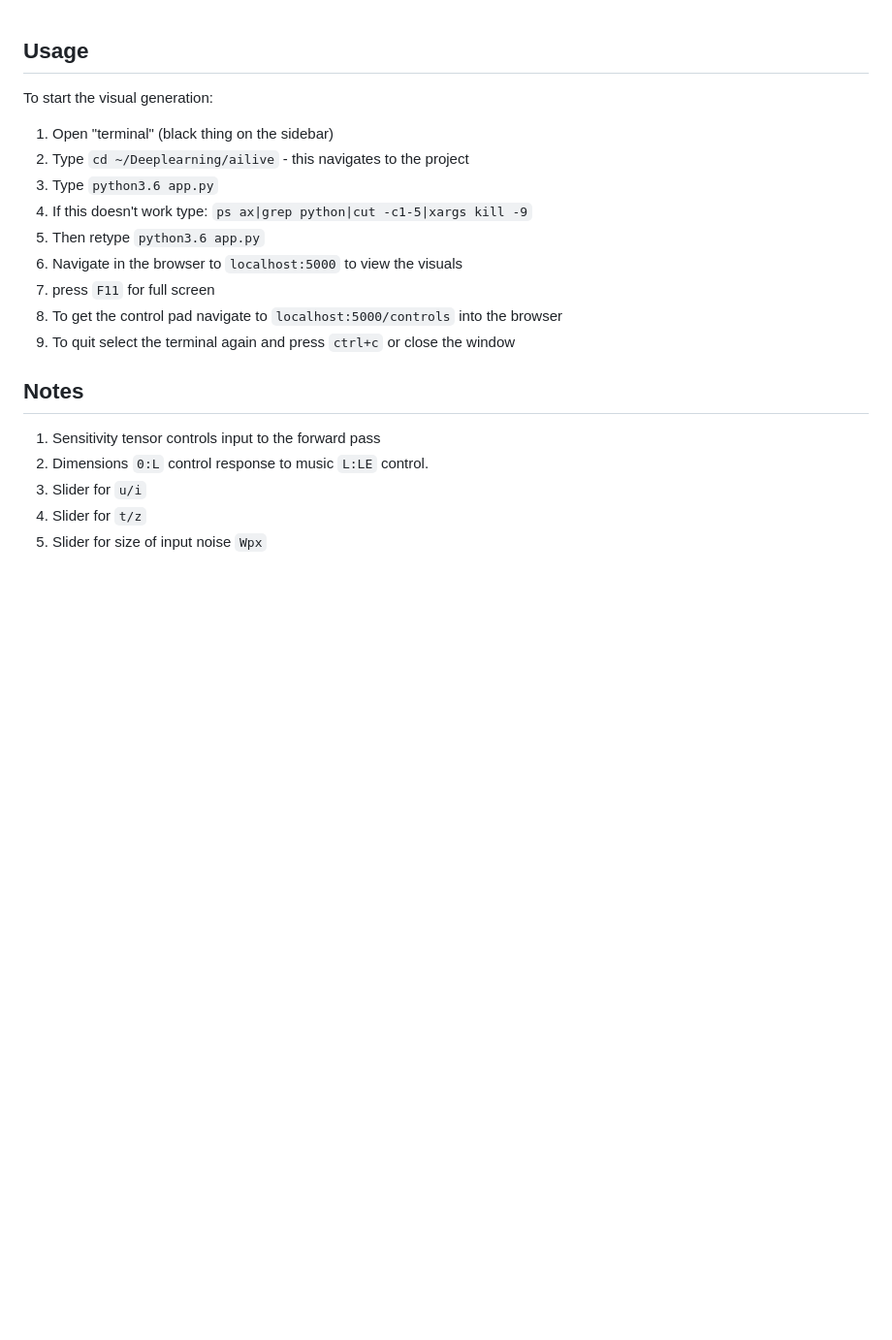
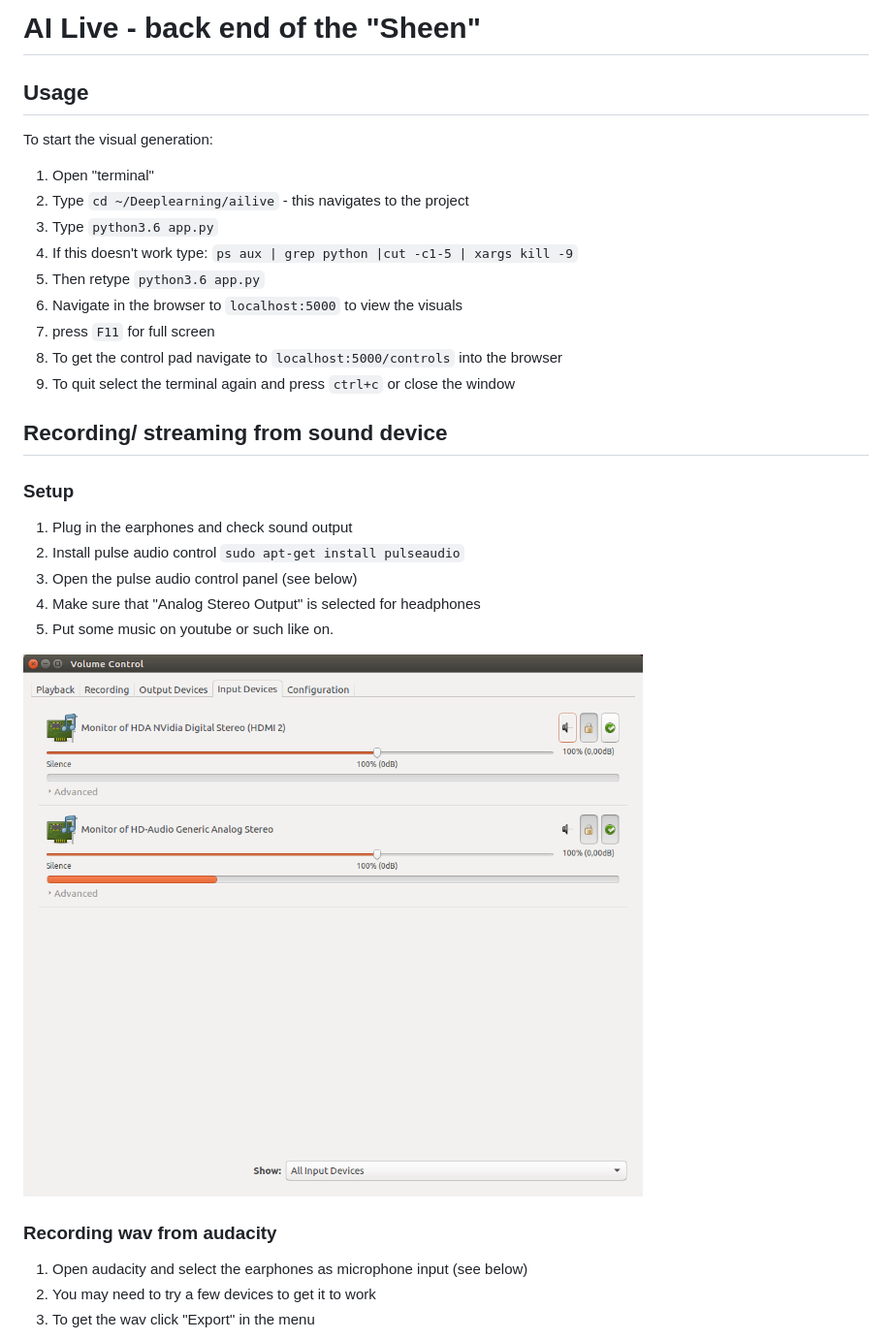
Before and after one commit to blythed/ailive, a Markdown page: README.md, the part around one of its changes. Shown at 97% size. Drawn GitHub-style; pictures changed too: img/pulse_audio.png (added); blank space fills up the shorter version.

```diff
--- a/README.md
+++ b/README.md
@@ -1,21 +1,34 @@
+# AI Live - back end of the "Sheen"
+
 ## Usage
 
 To start the visual generation:
 
-1. Open "terminal" (black thing on the sidebar)
+1. Open "terminal"
 1. Type `cd ~/Deeplearning/ailive` - this navigates to the project
 1. Type `python3.6 app.py`
-1. If this doesn't work type: `ps ax|grep python|cut -c1-5|xargs kill -9`
+1. If this doesn't work type: `ps aux | grep python |cut -c1-5 | xargs kill -9`
 1. Then retype `python3.6 app.py`
 1. Navigate in the browser to `localhost:5000` to view the visuals
 1. press `F11` for full screen
 1. To get the control pad navigate to `localhost:5000/controls` into the browser
 1. To quit select the terminal again and press `ctrl+c` or close the window
 
-## Notes
+## Recording/ streaming from sound device
 
-1. Sensitivity tensor controls input to the forward pass
-1. Dimensions `0:L` control response to music `L:LE` control.
-1. Slider for `u/i`
-1. Slider for `t/z`
-1. Slider for size of input noise `Wpx`
+### Setup
+
+1. Plug in the earphones and check sound output
+1. Install pulse audio control `sudo apt-get install pulseaudio`
+1. Open the pulse audio control panel (see below)
+1. Make sure that "Analog Stereo Output" is selected for headphones
+1. Put some music on youtube or such like on.
+
+![Pulse Audio Control Panel](img/pulse_audio.png)
+
+### Recording wav from audacity
+
+1. Open audacity and select the earphones as microphone input (see below)
+1. You may need to try a few devices to get it to work
+1. To get the wav click "Export" in the menu
+
```
Also changed, not shown: other parts of README.md (+7 -0 lines), img/audacity.png (added), 12 other files.
